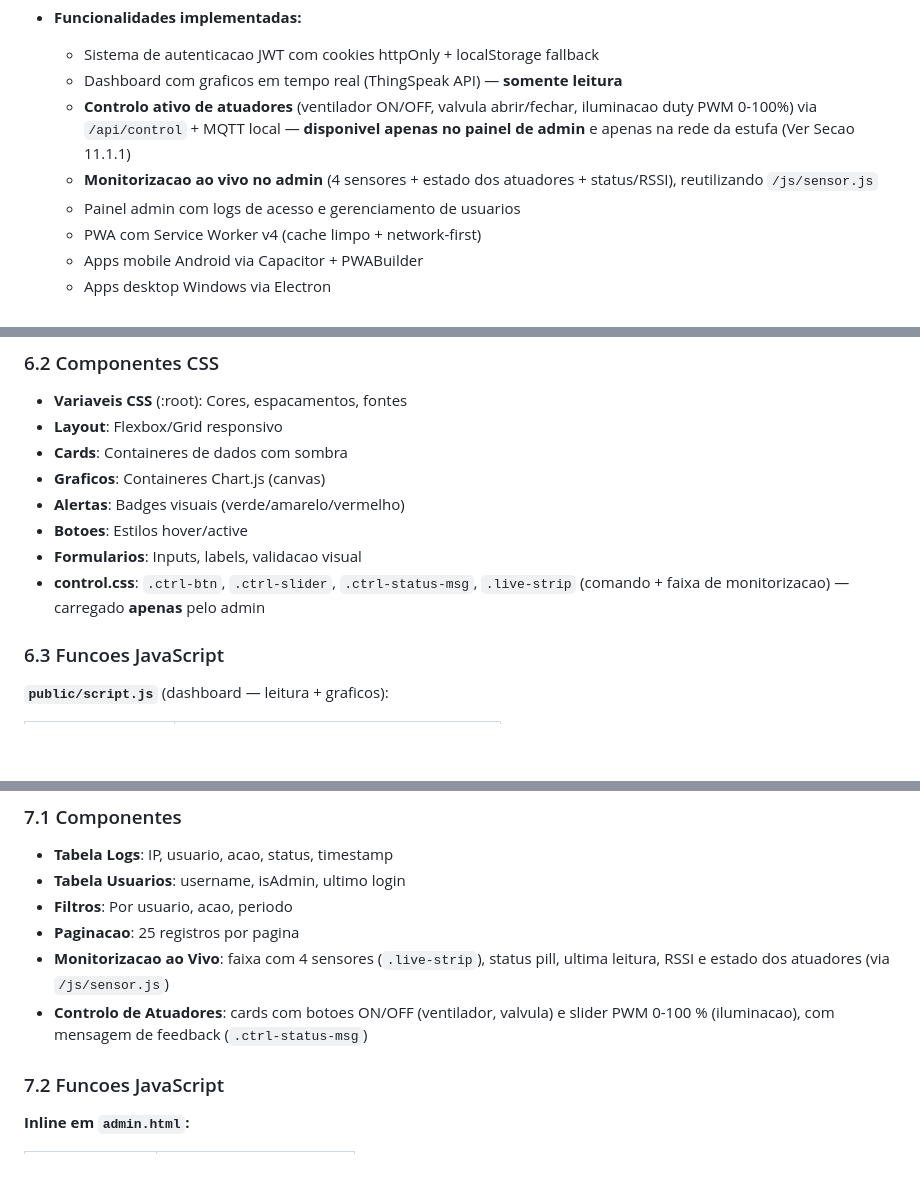
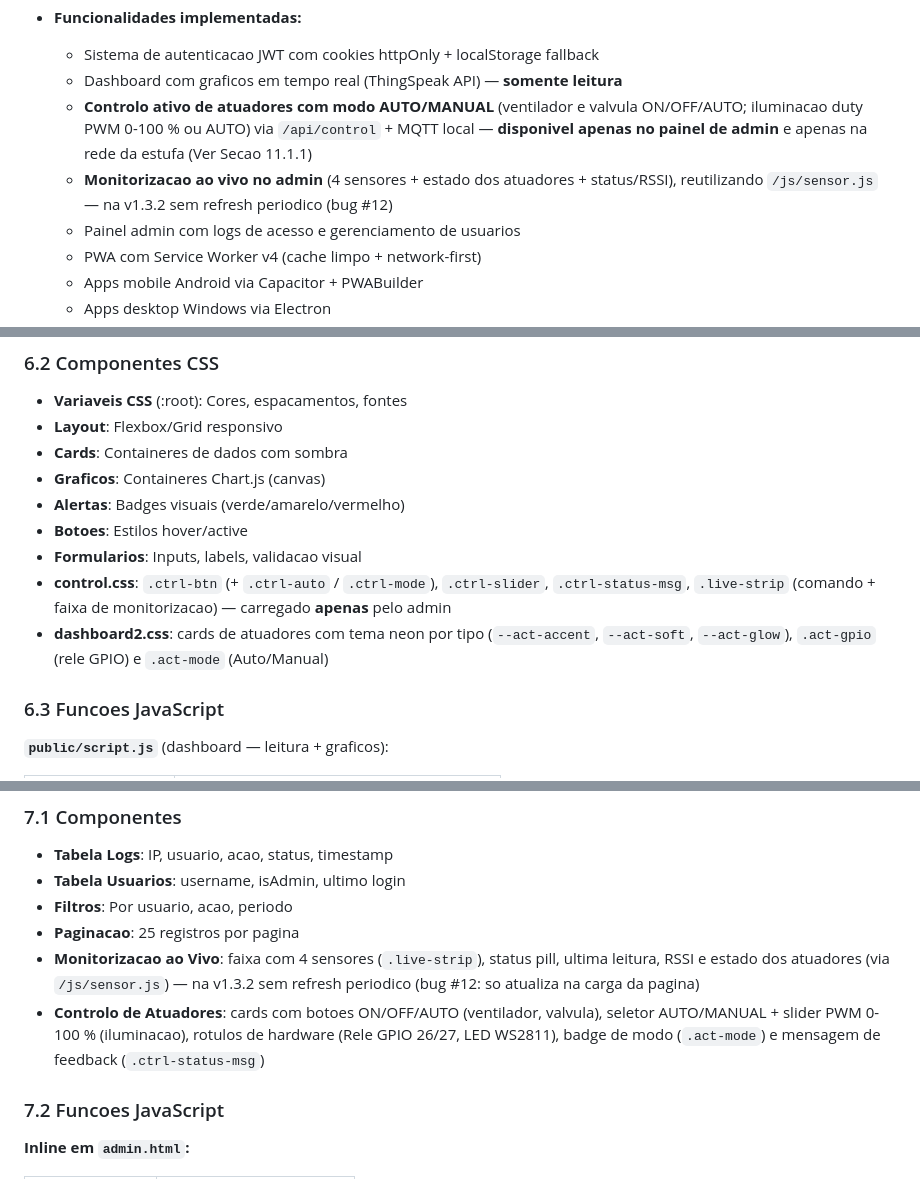
Before and after one commit to blecaute373/Estufa-Dashboard-TCC-public, a Markdown page: BLUEPRINT.md, 3 parts joined by grey strips. GitHub-like rendering; blank space fills up the shorter version.

```diff
--- a/BLUEPRINT.md
+++ b/BLUEPRINT.md
@@ -151,11 +173,13 @@ a874402 | 09/05/2026 | Initial commit
 - **Funcionalidades implementadas:**
   - Sistema de autenticacao JWT com cookies httpOnly + localStorage fallback
   - Dashboard com graficos em tempo real (ThingSpeak API) — **somente leitura**
-  - **Controlo ativo de atuadores** (ventilador ON/OFF, valvula abrir/fechar,
-    iluminacao duty PWM 0-100%) via `/api/control` + MQTT local — **disponivel
-    apenas no painel de admin** e apenas na rede da estufa (Ver Secao 11.1.1)
+  - **Controlo ativo de atuadores com modo AUTO/MANUAL** (ventilador e valvula
+    ON/OFF/AUTO; iluminacao duty PWM 0-100 % ou AUTO) via `/api/control` +
+    MQTT local — **disponivel apenas no painel de admin** e apenas na rede da
+    estufa (Ver Secao 11.1.1)
   - **Monitorizacao ao vivo no admin** (4 sensores + estado dos atuadores +
-    status/RSSI), reutilizando `/js/sensor.js`
+    status/RSSI), reutilizando `/js/sensor.js` — na v1.3.2 sem refresh
+    periodico (bug #12)
   - Painel admin com logs de acesso e gerenciamento de usuarios
   - PWA com Service Worker v4 (cache limpo + network-first)
   - Apps mobile Android via Capacitor + PWABuilder
@@ -622,8 +652,11 @@ feeds: [{ created_at: 2026-09-10T12:00:00Z, field1: 25.5, field2: 65.0 }]
 - **Alertas**: Badges visuais (verde/amarelo/vermelho)
 - **Botoes**: Estilos hover/active
 - **Formularios**: Inputs, labels, validacao visual
-- **control.css**: `.ctrl-btn`, `.ctrl-slider`, `.ctrl-status-msg`, `.live-strip`
-  (comando + faixa de monitorizacao) — carregado **apenas** pelo admin
+- **control.css**: `.ctrl-btn` (+ `.ctrl-auto` / `.ctrl-mode`), `.ctrl-slider`,
+  `.ctrl-status-msg`, `.live-strip` (comando + faixa de monitorizacao) — carregado
+  **apenas** pelo admin
+- **dashboard2.css**: cards de atuadores com tema neon por tipo (`--act-accent`,
+  `--act-soft`, `--act-glow`), `.act-gpio` (rele GPIO) e `.act-mode` (Auto/Manual)
 
 ### 6.3 Funcoes JavaScript
 
@@ -675,9 +716,12 @@ feeds: [{ created_at: 2026-09-10T12:00:00Z, field1: 25.5, field2: 65.0 }]
 - **Filtros**: Por usuario, acao, periodo
 - **Paginacao**: 25 registros por pagina
 - **Monitorizacao ao Vivo**: faixa com 4 sensores (`.live-strip`), status pill,
-  ultima leitura, RSSI e estado dos atuadores (via `/js/sensor.js`)
-- **Controlo de Atuadores**: cards com botoes ON/OFF (ventilador, valvula) e
-  slider PWM 0-100 % (iluminacao), com mensagem de feedback (`.ctrl-status-msg`)
+  ultima leitura, RSSI e estado dos atuadores (via `/js/sensor.js`) — na v1.3.2
+  sem refresh periodico (bug #12: so atualiza na carga da pagina)
+- **Controlo de Atuadores**: cards com botoes ON/OFF/AUTO (ventilador, valvula),
+  seletor AUTO/MANUAL + slider PWM 0-100 % (iluminacao), rotulos de hardware
+  (Rele GPIO 26/27, LED WS2811), badge de modo (`.act-mode`) e mensagem de
+  feedback (`.ctrl-status-msg`)
 
 ### 7.2 Funcoes JavaScript
 
```
Also changed, not shown: other parts of BLUEPRINT.md (+70 -18 lines).
